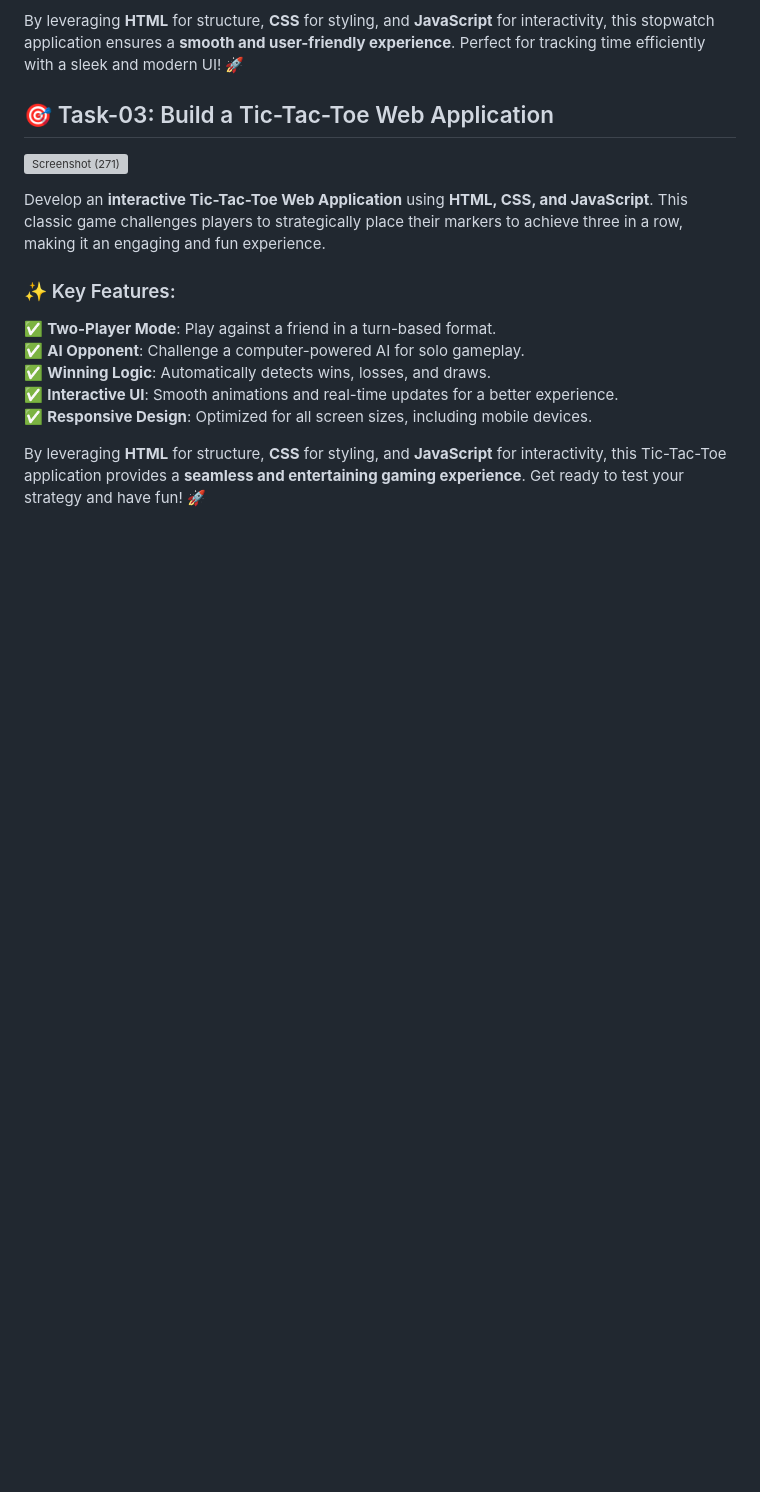
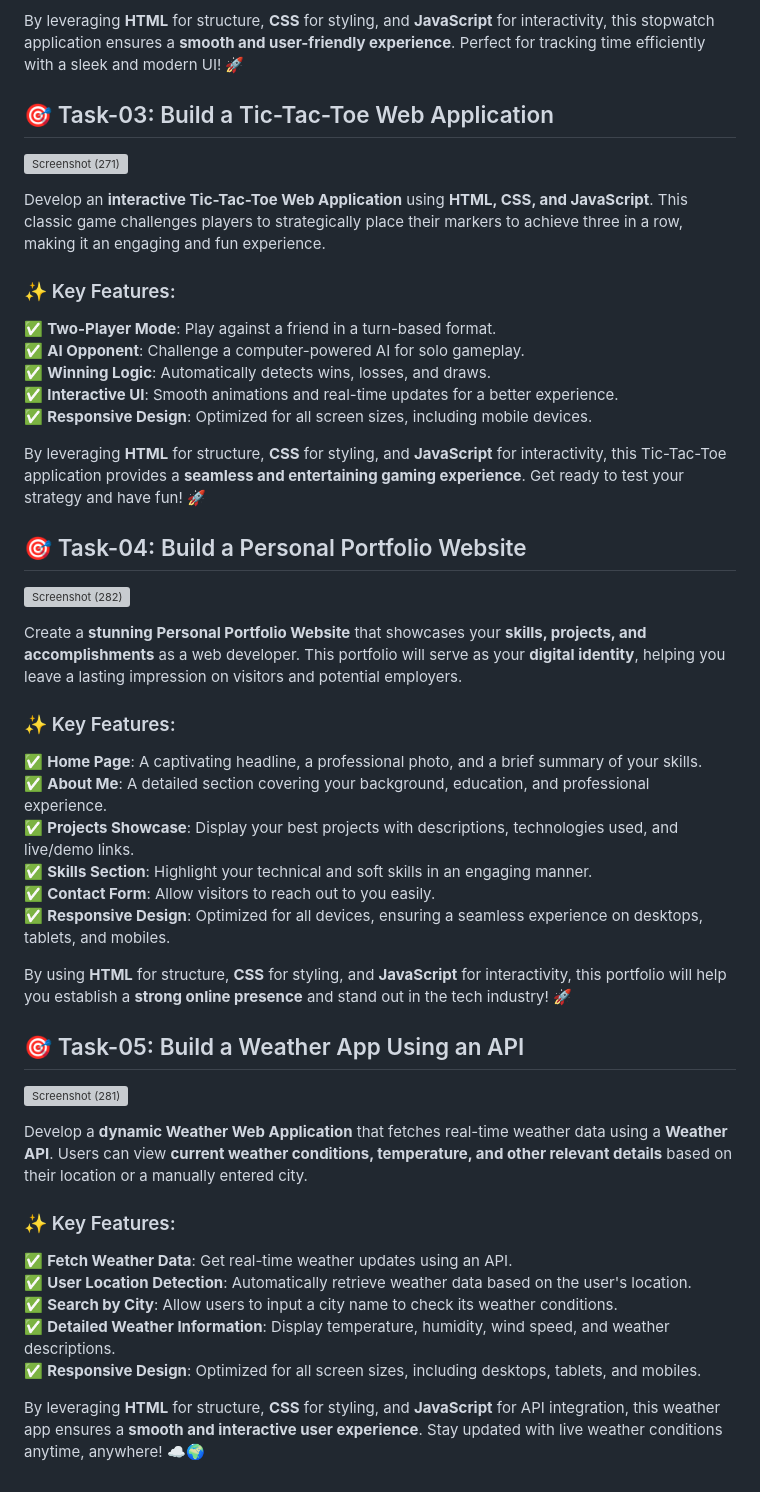
Before and after one commit to Rui2705/Prodigy_InfoTech_Web_Intern, a Markdown page: README.md, the part around the change. Drawn GitHub-style; blank space fills up the shorter version; grey boxes are pictures that could not be loaded.

```diff
--- a/README.md
+++ b/README.md
@@ -44,3 +44,34 @@ Develop an **interactive Tic-Tac-Toe Web Application** using **HTML, CSS, and Ja
 ✅ **Responsive Design**: Optimized for all screen sizes, including mobile devices.
 
 By leveraging **HTML** for structure, **CSS** for styling, and **JavaScript** for interactivity, this Tic-Tac-Toe application provides a **seamless and entertaining gaming experience**. Get ready to test your strategy and have fun! 🚀
+
+## 🎯 Task-04: Build a Personal Portfolio Website
+
+![Screenshot (282)](https://github.com/user-attachments/assets/c8e65ff4-355f-4c1c-80c0-367b113975b0)
+
+Create a **stunning Personal Portfolio Website** that showcases your **skills, projects, and accomplishments** as a web developer. This portfolio will serve as your **digital identity**, helping you leave a lasting impression on visitors and potential employers.
+
+### ✨ Key Features:
+✅ **Home Page**: A captivating headline, a professional photo, and a brief summary of your skills.
+✅ **About Me**: A detailed section covering your background, education, and professional experience.
+✅ **Projects Showcase**: Display your best projects with descriptions, technologies used, and live/demo links.
+✅ **Skills Section**: Highlight your technical and soft skills in an engaging manner.
+✅ **Contact Form**: Allow visitors to reach out to you easily.
+✅ **Responsive Design**: Optimized for all devices, ensuring a seamless experience on desktops, tablets, and mobiles.
+
+By using **HTML** for structure, **CSS** for styling, and **JavaScript** for interactivity, this portfolio will help you establish a **strong online presence** and stand out in the tech industry! 🚀
+
+## 🎯 Task-05: Build a Weather App Using an API
+
+![Screenshot (281)](https://github.com/user-attachments/assets/21c8b42b-5869-46db-aa29-6baf38dee5e5)
+
+Develop a **dynamic Weather Web Application** that fetches real-time weather data using a **Weather API**. Users can view **current weather conditions, temperature, and other relevant details** based on their location or a manually entered city.
+
+### ✨ Key Features:
+✅ **Fetch Weather Data**: Get real-time weather updates using an API.
+✅ **User Location Detection**: Automatically retrieve weather data based on the user's location.
+✅ **Search by City**: Allow users to input a city name to check its weather conditions.
+✅ **Detailed Weather Information**: Display temperature, humidity, wind speed, and weather descriptions.
+✅ **Responsive Design**: Optimized for all screen sizes, including desktops, tablets, and mobiles.
+
+By leveraging **HTML** for structure, **CSS** for styling, and **JavaScript** for API integration, this weather app ensures a **smooth and interactive user experience**. Stay updated with live weather conditions anytime, anywhere! ☁️🌍
```
